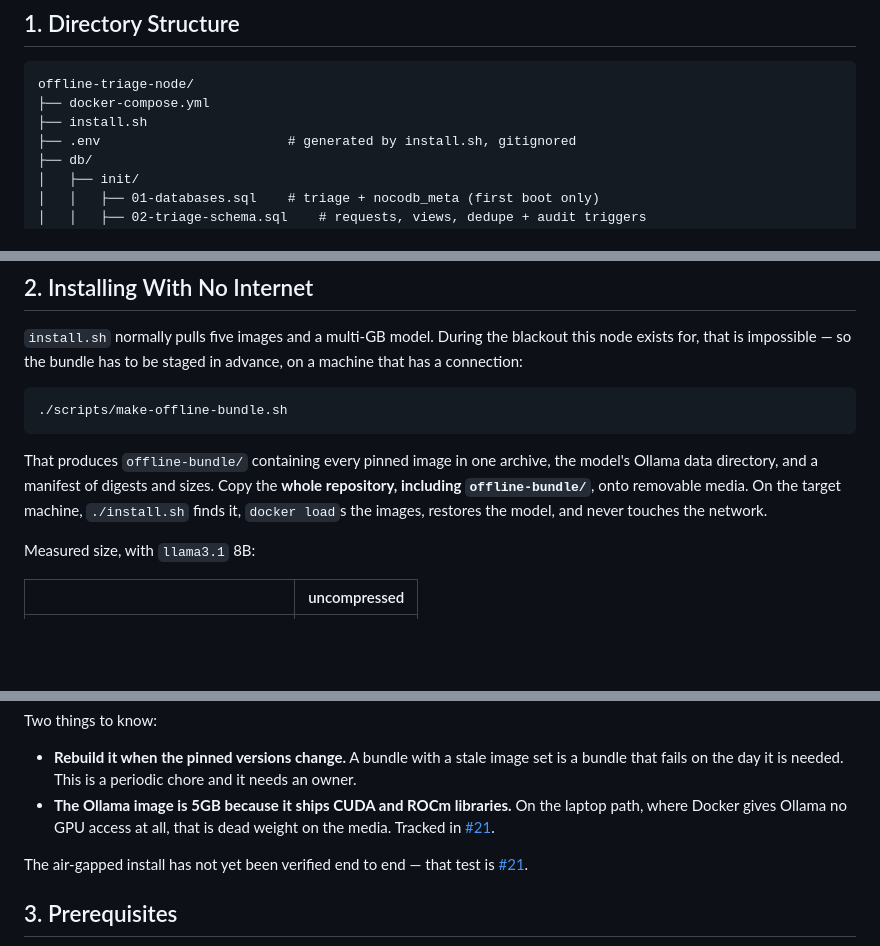
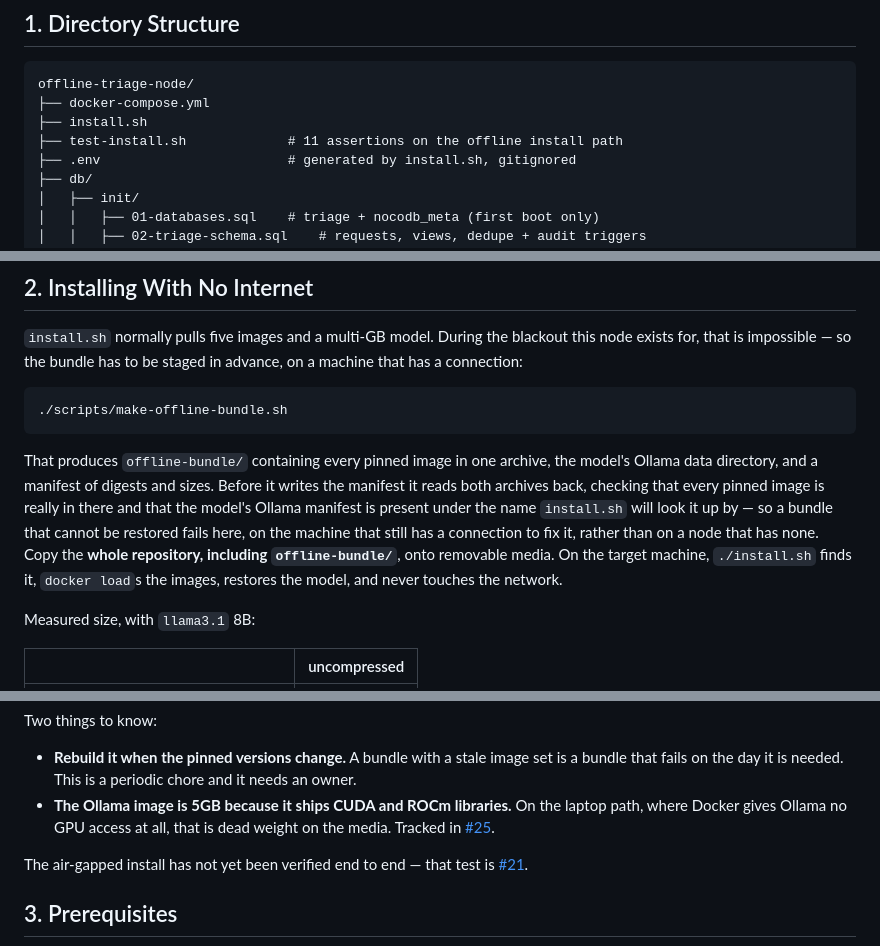
Before and after one commit to marras0914/offline-triage-node, a Markdown page: DEPLOYMENT.md, 3 parts joined by grey strips. GitHub-like rendering; blank space fills up the shorter version.

````diff
--- a/DEPLOYMENT.md
+++ b/DEPLOYMENT.md
@@ -6,6 +6,7 @@
 offline-triage-node/
 ├── docker-compose.yml
 ├── install.sh
+├── test-install.sh             # 11 assertions on the offline install path
 ├── .env                        # generated by install.sh, gitignored
 ├── db/
 │   ├── init/
@@ -53,7 +54,7 @@ offline-triage-node/
 ./scripts/make-offline-bundle.sh
 ```
 
-That produces `offline-bundle/` containing every pinned image in one archive, the model's Ollama data directory, and a manifest of digests and sizes. Copy the **whole repository, including `offline-bundle/`**, onto removable media. On the target machine, `./install.sh` finds it, `docker load`s the images, restores the model, and never touches the network.
+That produces `offline-bundle/` containing every pinned image in one archive, the model's Ollama data directory, and a manifest of digests and sizes. Before it writes the manifest it reads both archives back, checking that every pinned image is really in there and that the model's Ollama manifest is present under the name `install.sh` will look it up by — so a bundle that cannot be restored fails here, on the machine that still has a connection to fix it, rather than on a node that has none. Copy the **whole repository, including `offline-bundle/`**, onto removable media. On the target machine, `./install.sh` finds it, `docker load`s the images, restores the model, and never touches the network.
 
 Measured size, with `llama3.1` 8B:
 
@@ -73,7 +74,7 @@ Measured size, with `llama3.1` 8B:
 Two things to know:
 
 *   **Rebuild it when the pinned versions change.** A bundle with a stale image set is a bundle that fails on the day it is needed. This is a periodic chore and it needs an owner.
-*   **The Ollama image is 5GB because it ships CUDA and ROCm libraries.** On the laptop path, where Docker gives Ollama no GPU access at all, that is dead weight on the media. Tracked in [#21](https://github.com/marras0914/offline-triage-node/issues/21).
+*   **The Ollama image is 5GB because it ships CUDA and ROCm libraries.** On the laptop path, where Docker gives Ollama no GPU access at all, that is dead weight on the media. Tracked in [#25](https://github.com/marras0914/offline-triage-node/issues/25).
 
 The air-gapped install has not yet been verified end to end — that test is [#21](https://github.com/marras0914/offline-triage-node/issues/21).
 
````
Also changed, not shown: CONTRIBUTING.md (+11 -1 lines), README.md (+39 -0 lines).
